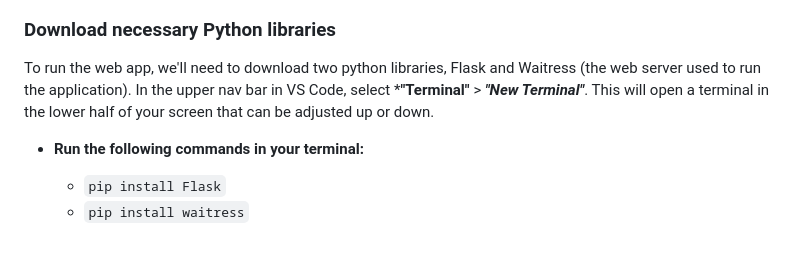
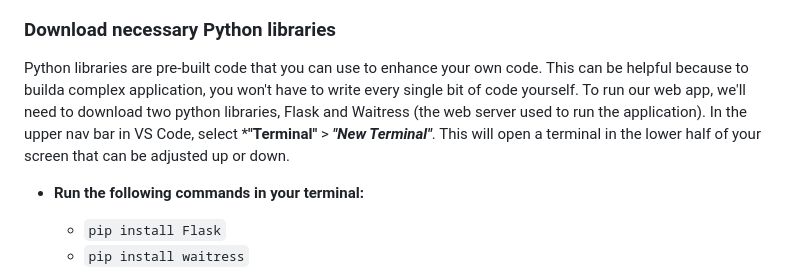
Before and after one commit to dk-fern/flaskWebApp-with-docker, a Markdown page: Project Guide/1_Flask.md, the part around the change. GitHub-like rendering; blank space fills up the shorter version.

````diff
--- a/Project Guide/1_Flask.md
+++ b/Project Guide/1_Flask.md
@@ -32,7 +32,8 @@ Download and install [Python](https://www.python.org/downloads/) if not already
    - I'll suggest more extensions to download in the next two docs, but for now I prefer using: "Python" and "Prettier - Code formatter" as they both make coding in Python and HTML a little more convenient
 
 ### Download necessary Python libraries
-To run the web app, we'll need to download two python libraries, Flask and Waitress (the web server used to run the application). In the upper nav bar in VS Code, select ***"Terminal"** > ***"New Terminal"***. This will open a terminal in the lower half of your screen that can be adjusted up or down.
+Python libraries are pre-built code that you can use to enhance your own code. This can be helpful because to builda complex application, you won't have to write every single bit of code yourself. To run our web app, we'll need to download two python libraries, Flask and Waitress (the web server used to run the application). In the upper nav bar in VS Code, select ***"Terminal"** > ***"New Terminal"***. This will open a terminal in the lower half of your screen that can be adjusted up or down.
+
 - **Run the following commands in your terminal:**
   - ```pip install Flask```
   - ```pip install waitress```
````
